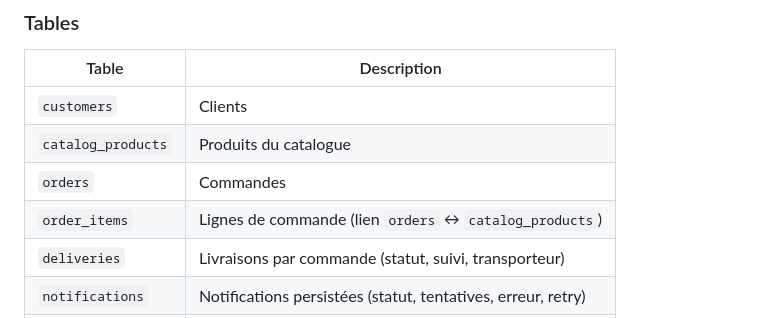
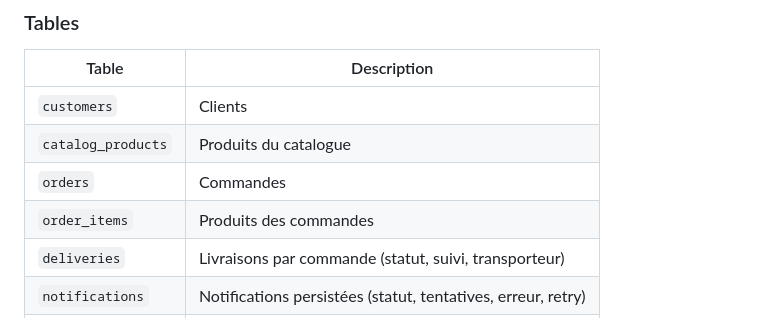
Before and after one commit to LucasPierru/projet-2-broker, a Markdown page: README.md, the part around the change. Rendered like a GitHub page.

```diff
--- a/README.md
+++ b/README.md
@@ -152,7 +152,7 @@ URL locale: `postgresql://postgres:postgres@localhost:5432/microservices`
 | `customers`        | Clients                                                      |
 | `catalog_products` | Produits du catalogue                                        |
 | `orders`           | Commandes                                                    |
-| `order_items`      | Lignes de commande (lien `orders` ↔ `catalog_products`)      |
+| `order_items`      | Produits des commandes                                       |
 | `deliveries`       | Livraisons par commande (statut, suivi, transporteur)        |
 | `notifications`    | Notifications persistées (statut, tentatives, erreur, retry) |
 | `analytics_events` | Événements analytiques (historique, table conservée)         |
```
